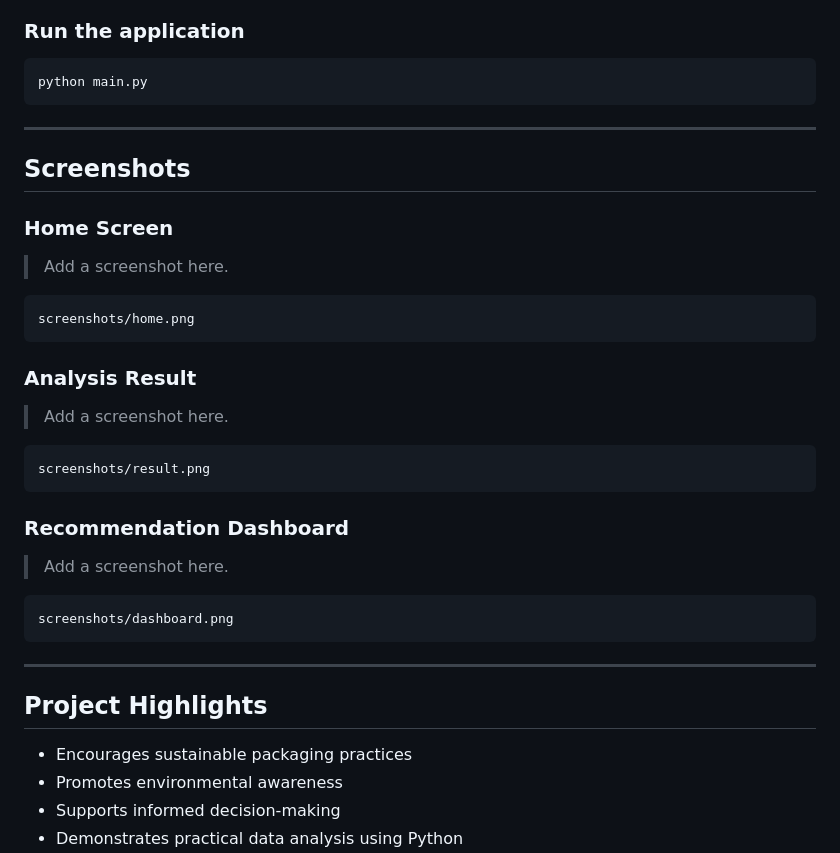
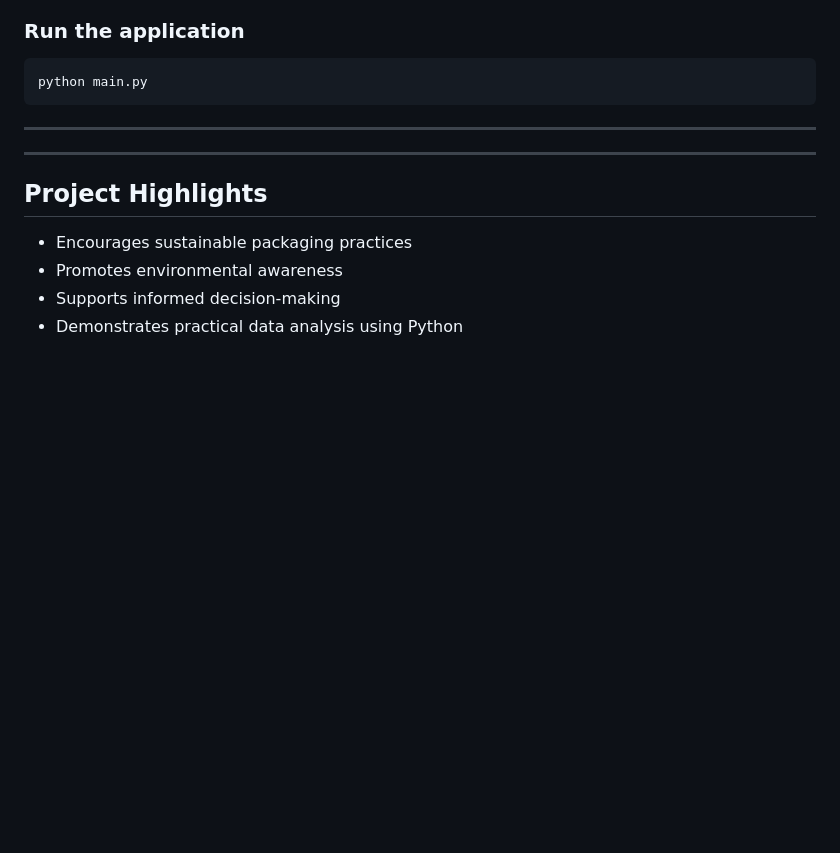
Before and after one commit to Sanginiux/PackAware, a Markdown page: README.md, the part around the change. Drawn GitHub-style; blank space fills up the shorter version.

````diff
--- a/README.md
+++ b/README.md
@@ -91,32 +91,6 @@ python main.py
 
 ---
 
-## Screenshots
-
-### Home Screen
-
-> Add a screenshot here.
-
-```
-screenshots/home.png
-```
-
-### Analysis Result
-
-> Add a screenshot here.
-
-```
-screenshots/result.png
-```
-
-### Recommendation Dashboard
-
-> Add a screenshot here.
-
-```
-screenshots/dashboard.png
-```
-
 ---
 
 ## Project Highlights
````
